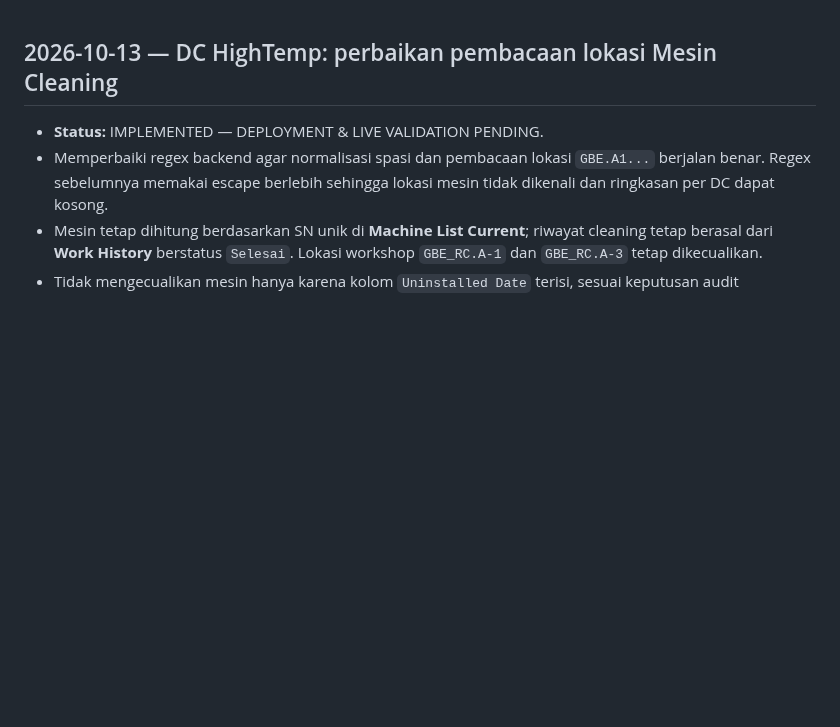
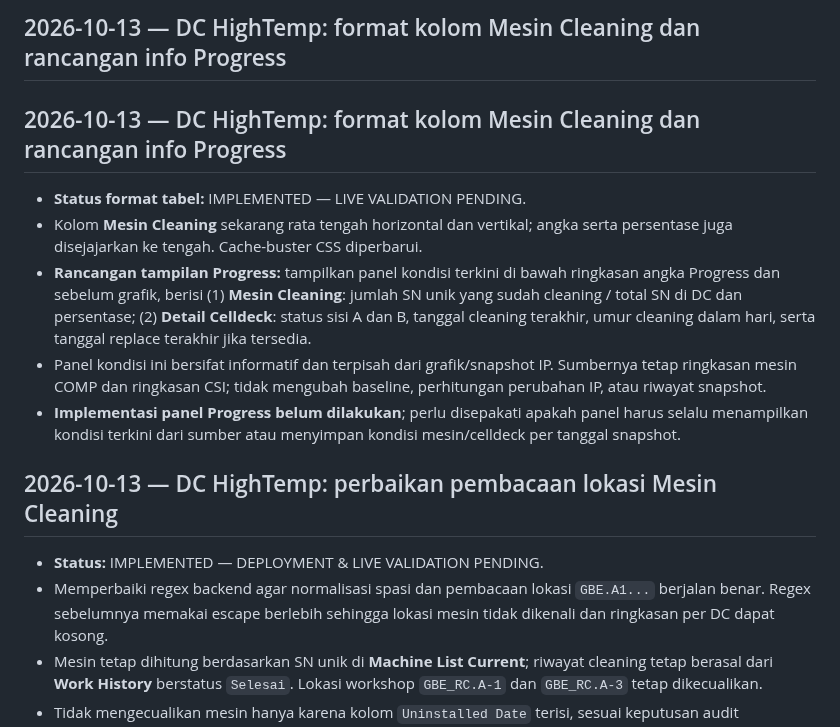
Before and after one commit to noxxadev/comp, a Markdown page: README.md, the part around the change. Drawn GitHub-style; blank space fills up the shorter version.

Commit message:
Document machine cleaning alignment and progress detail proposal

```diff
--- a/README.md
+++ b/README.md
@@ -1,3 +1,11 @@
+## 2026-10-13 — DC HighTemp: format kolom Mesin Cleaning dan rancangan info Progress
+## 2026-10-13 — DC HighTemp: format kolom Mesin Cleaning dan rancangan info Progress
+- **Status format tabel:** IMPLEMENTED — LIVE VALIDATION PENDING.
+- Kolom **Mesin Cleaning** sekarang rata tengah horizontal dan vertikal; angka serta persentase juga disejajarkan ke tengah. Cache-buster CSS diperbarui.
+- **Rancangan tampilan Progress:** tampilkan panel kondisi terkini di bawah ringkasan angka Progress dan sebelum grafik, berisi (1) **Mesin Cleaning**: jumlah SN unik yang sudah cleaning / total SN di DC dan persentase; (2) **Detail Celldeck**: status sisi A dan B, tanggal cleaning terakhir, umur cleaning dalam hari, serta tanggal replace terakhir jika tersedia.
+- Panel kondisi ini bersifat informatif dan terpisah dari grafik/snapshot IP. Sumbernya tetap ringkasan mesin COMP dan ringkasan CSI; tidak mengubah baseline, perhitungan perubahan IP, atau riwayat snapshot.
+- **Implementasi panel Progress belum dilakukan**; perlu disepakati apakah panel harus selalu menampilkan kondisi terkini dari sumber atau menyimpan kondisi mesin/celldeck per tanggal snapshot.
+
 ## 2026-10-13 — DC HighTemp: perbaikan pembacaan lokasi Mesin Cleaning
 - **Status:** IMPLEMENTED — DEPLOYMENT & LIVE VALIDATION PENDING.
 - Memperbaiki regex backend agar normalisasi spasi dan pembacaan lokasi `GBE.A1...` berjalan benar. Regex sebelumnya memakai escape berlebih sehingga lokasi mesin tidak dikenali dan ringkasan per DC dapat kosong.
```
